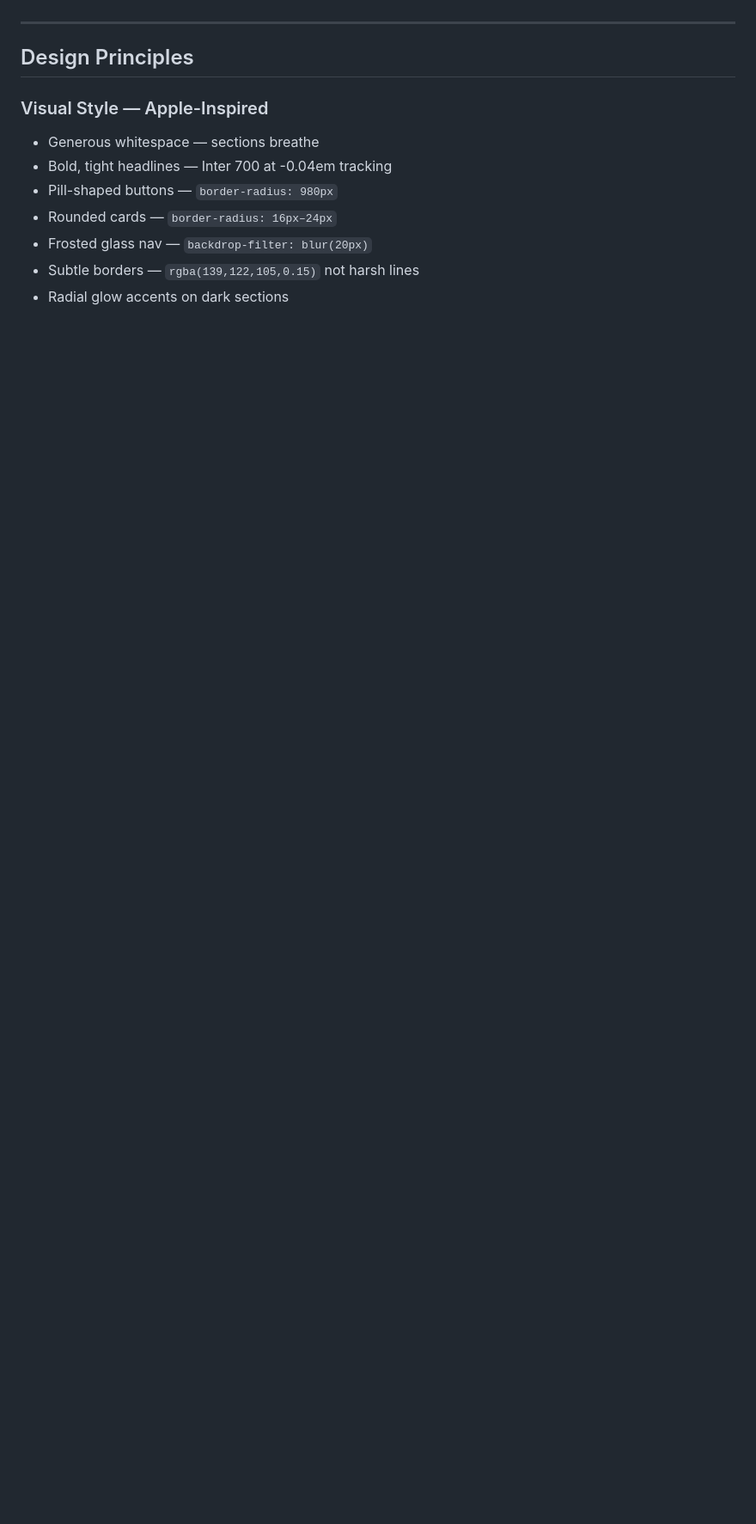
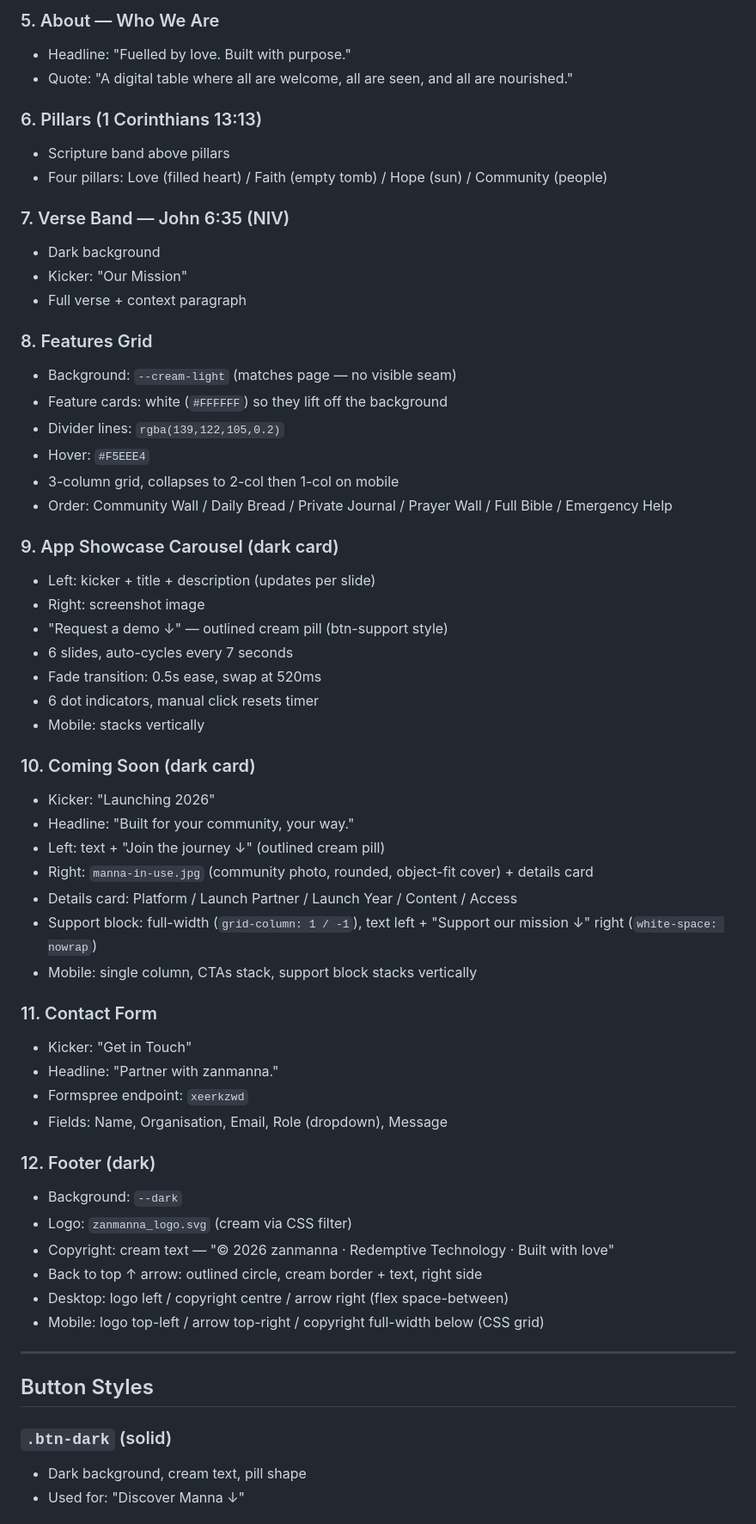
Before and after one commit to thetransformationfoundry/zanmanna, a Markdown page: zanmanna-website-claude-code-context-file.md, the part around one of its changes. Shown at 86% size. Rendered like a GitHub page; blank space fills up the shorter version.

```diff
--- a/zanmanna-website-claude-code-context-file.md
+++ b/zanmanna-website-claude-code-context-file.md
@@ -173,14 +146,61 @@ Sections in order:
+### 5. About — Who We Are
+- Headline: "Fuelled by love. Built with purpose."
+- Quote: "A digital table where all are welcome, all are seen, and all are nourished."
+
+### 6. Pillars (1 Corinthians 13:13)
+- Scripture band above pillars
+- Four pillars: Love (filled heart) / Faith (empty tomb) / Hope (sun) / Community (people)
+
+### 7. Verse Band — John 6:35 (NIV)
+- Dark background
+- Kicker: "Our Mission"
+- Full verse + context paragraph
+
+### 8. Features Grid
+- Background: `--cream-light` (matches page — no visible seam)
+- Feature cards: white (`#FFFFFF`) so they lift off the background
+- Divider lines: `rgba(139,122,105,0.2)`
+- Hover: `#F5EEE4`
+- 3-column grid, collapses to 2-col then 1-col on mobile
+- Order: Community Wall / Daily Bread / Private Journal / Prayer Wall / Full Bible / Emergency Help
+
+### 9. App Showcase Carousel (dark card)
+- Left: kicker + title + description (updates per slide)
+- Right: screenshot image
+- "Request a demo ↓" — outlined cream pill (btn-support style)
+- 6 slides, auto-cycles every 7 seconds
+- Fade transition: 0.5s ease, swap at 520ms
+- 6 dot indicators, manual click resets timer
+- Mobile: stacks vertically
+
+### 10. Coming Soon (dark card)
+- Kicker: "Launching 2026"
+- Headline: "Built for your community, your way."
+- Left: text + "Join the journey ↓" (outlined cream pill)
+- Right: `manna-in-use.jpg` (community photo, rounded, object-fit cover) + details card
+- Details card: Platform / Launch Partner / Launch Year / Content / Access
+- Support block: full-width (`grid-column: 1 / -1`), text left + "Support our mission ↓" right (`white-space: nowrap`)
+- Mobile: single column, CTAs stack, support block stacks vertically
+
+### 11. Contact Form
+- Kicker: "Get in Touch"
+- Headline: "Partner with zanmanna."
+- Formspree endpoint: `xeerkzwd`
+- Fields: Name, Organisation, Email, Role (dropdown), Message
+
+### 12. Footer (dark)
+- Background: `--dark`
+- Logo: `zanmanna_logo.svg` (cream via CSS filter)
+- Copyright: cream text — "© 2026 zanmanna · Redemptive Technology · Built with love"
+- Back to top ↑ arrow: outlined circle, cream border + text, right side
+- Desktop: logo left / copyright centre / arrow right (flex space-between)
+- Mobile: logo top-left / arrow top-right / copyright full-width below (CSS grid)
 
 ---
 
-## Design Principles
+## Button Styles
 
-### Visual Style — Apple-Inspired
-- Generous whitespace — sections breathe
-- Bold, tight headlines — Inter 700 at -0.04em tracking
-- Pill-shaped buttons — `border-radius: 980px`
-- Rounded cards — `border-radius: 16px–24px`
-- Frosted glass nav — `backdrop-filter: blur(20px)`
-- Subtle borders — `rgba(139,122,105,0.15)` not harsh lines
-- Radial glow accents on dark sections
+### `.btn-dark` (solid)
+- Dark background, cream text, pill shape
+- Used for: "Discover Manna ↓"
 
```
Also changed, not shown: other parts of zanmanna-website-claude-code-context-file.md (+108 -133 lines).
